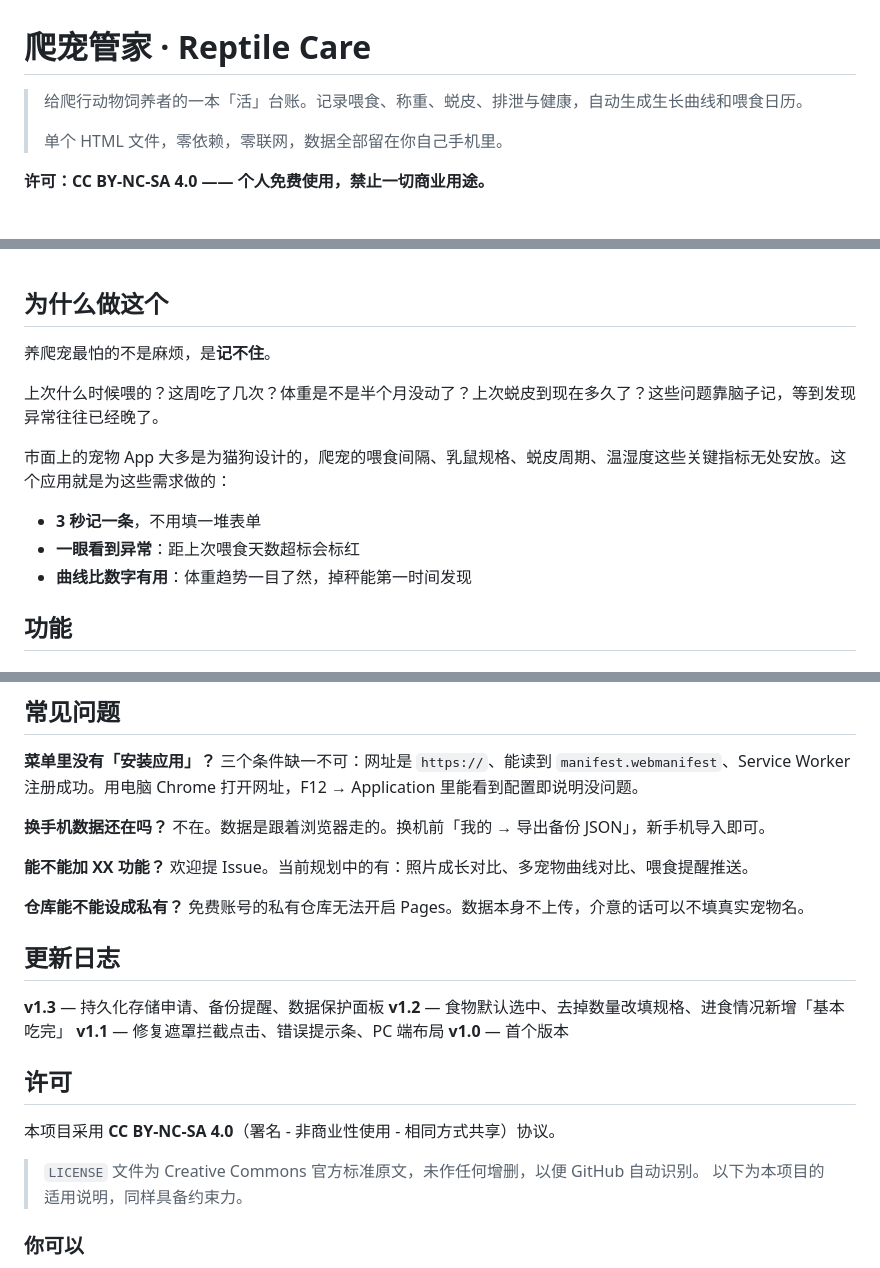
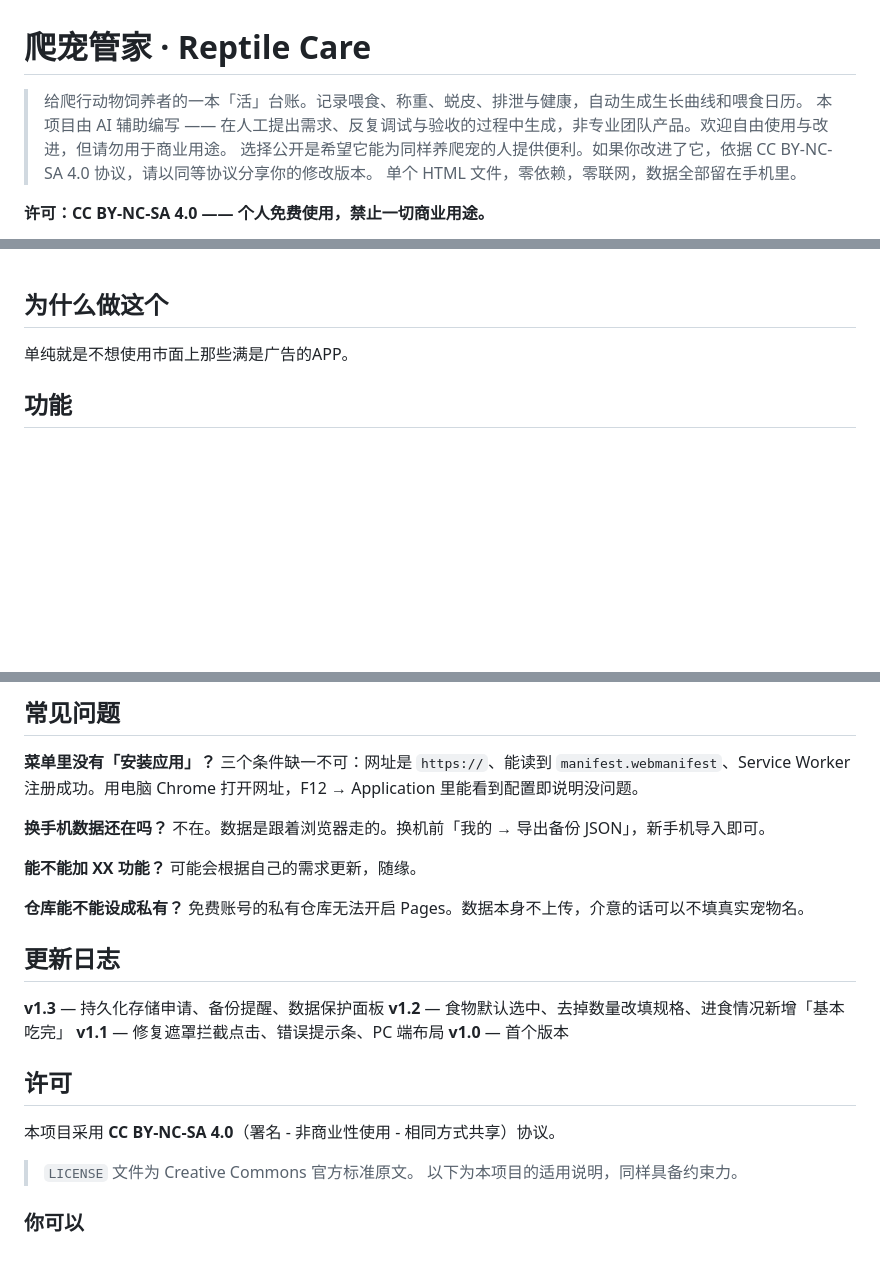
Before and after one commit to sybilsue/reptile-care, a Markdown page: README.md, 3 parts joined by grey strips. Rendered like a GitHub page; blank space fills up the shorter version.

```diff
--- a/README.md
+++ b/README.md
@@ -1,8 +1,9 @@
 # 爬宠管家 · Reptile Care
 
 > 给爬行动物饲养者的一本「活」台账。记录喂食、称重、蜕皮、排泄与健康，自动生成生长曲线和喂食日历。
->
-> 单个 HTML 文件，零依赖，零联网，数据全部留在你自己手机里。
+> 本项目由 AI 辅助编写 —— 在人工提出需求、反复调试与验收的过程中生成，非专业团队产品。欢迎自由使用与改进，但请勿用于商业用途。
+> 选择公开是希望它能为同样养爬宠的人提供便利。如果你改进了它，依据 CC BY-NC-SA 4.0 协议，请以同等协议分享你的修改版本。
+> 单个 HTML 文件，零依赖，零联网，数据全部留在手机里。
 
 **许可：CC BY-NC-SA 4.0 —— 个人免费使用，禁止一切商业用途。**
 
@@ -20,15 +21,7 @@
 
 ## 为什么做这个
 
-养爬宠最怕的不是麻烦，是**记不住**。
-
-上次什么时候喂的？这周吃了几次？体重是不是半个月没动了？上次蜕皮到现在多久了？这些问题靠脑子记，等到发现异常往往已经晚了。
-
-市面上的宠物 App 大多是为猫狗设计的，爬宠的喂食间隔、乳鼠规格、蜕皮周期、温湿度这些关键指标无处安放。这个应用就是为这些需求做的：
-
-- **3 秒记一条**，不用填一堆表单
-- **一眼看到异常**：距上次喂食天数超标会标红
-- **曲线比数字有用**：体重趋势一目了然，掉秤能第一时间发现
+单纯就是不想使用市面上那些满是广告的APP。
 
 ## 功能
 
@@ -133,7 +125,7 @@
 不在。数据是跟着浏览器走的。换机前「我的 → 导出备份 JSON」，新手机导入即可。
 
 **能不能加 XX 功能？**
-欢迎提 Issue。当前规划中的有：照片成长对比、多宠物曲线对比、喂食提醒推送。
+可能会根据自己的需求更新，随缘。
 
 **仓库能不能设成私有？**
 免费账号的私有仓库无法开启 Pages。数据本身不上传，介意的话可以不填真实宠物名。
@@ -149,7 +141,7 @@
 
 本项目采用 **CC BY-NC-SA 4.0**（署名 - 非商业性使用 - 相同方式共享）协议。
 
-> `LICENSE` 文件为 Creative Commons 官方标准原文，未作任何增删，以便 GitHub 自动识别。
+> `LICENSE` 文件为 Creative Commons 官方标准原文。
 > 以下为本项目的适用说明，同样具备约束力。
 
 ### 你可以
```
Also changed, not shown: other parts of README.md (+0 -1 lines).
